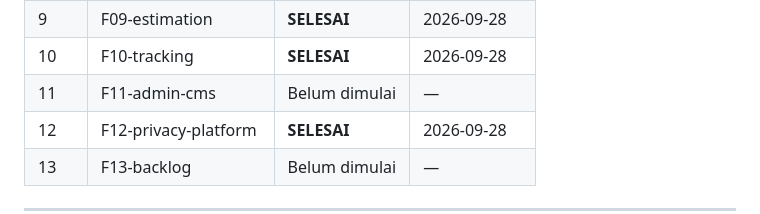
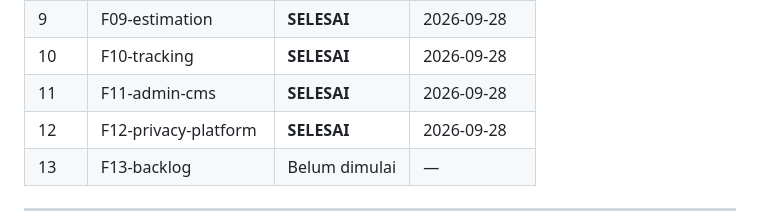
Before and after one commit to revivecoid/app, a Markdown page: docs/remediation/PROGRESS.md, the part around the change. GitHub-like rendering.

Commit message:
chore: mark F11 as SELESAI

```diff
--- a/docs/remediation/PROGRESS.md
+++ b/docs/remediation/PROGRESS.md
@@ -18,7 +18,7 @@
 | 8 | F08-partner-app | **SELESAI** | 2026-09-28 |
 | 9 | F09-estimation | **SELESAI** | 2026-09-28 |
 | 10 | F10-tracking | **SELESAI** | 2026-09-28 |
-| 11 | F11-admin-cms | Belum dimulai | — |
+| 11 | F11-admin-cms | **SELESAI** | 2026-09-28 |
 | 12 | F12-privacy-platform | **SELESAI** | 2026-09-28 |
 | 13 | F13-backlog | Belum dimulai | — |
 
```
